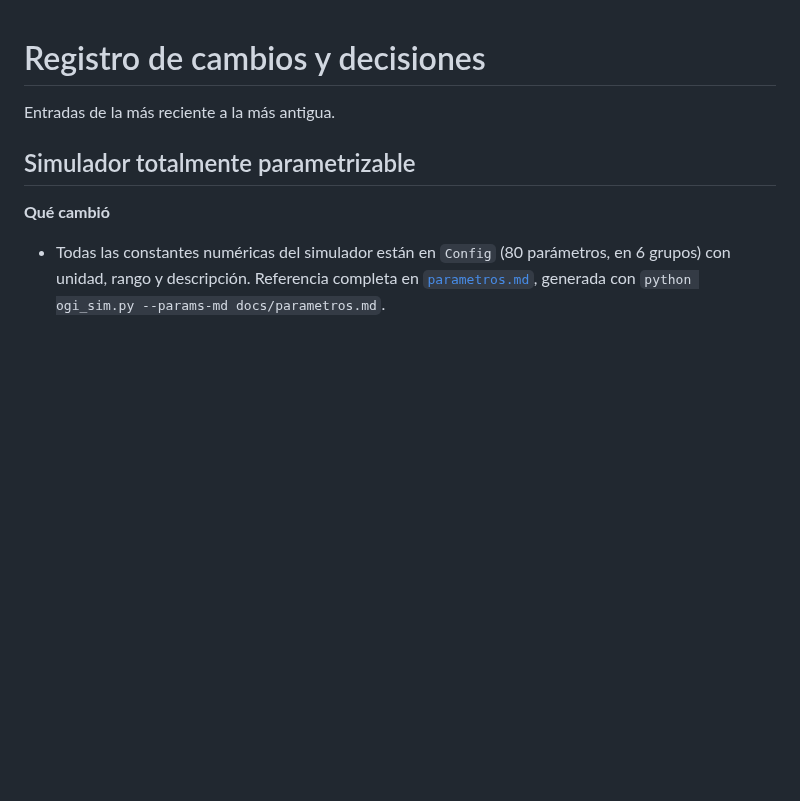
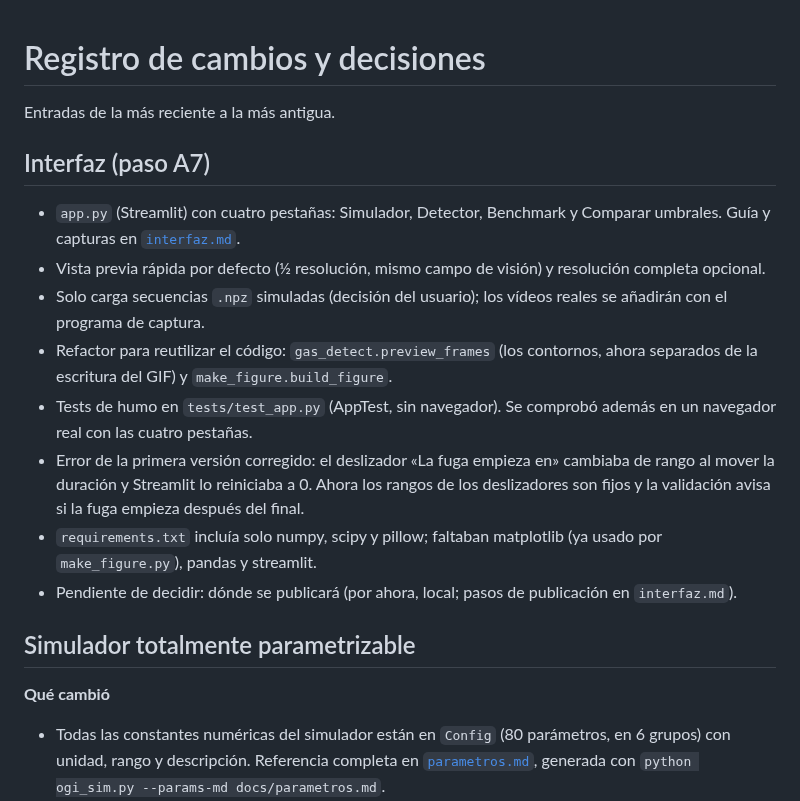
Before and after one commit to eneko1982/Segmentador_gases, a Markdown page: docs/registro.md, the part around the change. Drawn GitHub-style; blank space fills up the shorter version.

```diff
--- a/docs/registro.md
+++ b/docs/registro.md
@@ -1,6 +1,17 @@
 # Registro de cambios y decisiones
 
 Entradas de la más reciente a la más antigua.
+
+## Interfaz (paso A7)
+
+- `app.py` (Streamlit) con cuatro pestañas: Simulador, Detector, Benchmark y Comparar umbrales. Guía y capturas en [`interfaz.md`](interfaz.md).
+- Vista previa rápida por defecto (½ resolución, mismo campo de visión) y resolución completa opcional.
+- Solo carga secuencias `.npz` simuladas (decisión del usuario); los vídeos reales se añadirán con el programa de captura.
+- Refactor para reutilizar el código: `gas_detect.preview_frames` (los contornos, ahora separados de la escritura del GIF) y `make_figure.build_figure`.
+- Tests de humo en `tests/test_app.py` (AppTest, sin navegador). Se comprobó además en un navegador real con las cuatro pestañas.
+- Error de la primera versión corregido: el deslizador «La fuga empieza en» cambiaba de rango al mover la duración y Streamlit lo reiniciaba a 0. Ahora los rangos de los deslizadores son fijos y la validación avisa si la fuga empieza después del final.
+- `requirements.txt` incluía solo numpy, scipy y pillow; faltaban matplotlib (ya usado por `make_figure.py`), pandas y streamlit.
+- Pendiente de decidir: dónde se publicará (por ahora, local; pasos de publicación en `interfaz.md`).
 
 ## Simulador totalmente parametrizable
 
```
Also changed, not shown: README.md (+10 -1 lines), docs/hoja_de_ruta.md (+1 -1 lines), docs/interfaz.md (added, +48 -0 lines), docs/figures/app_benchmark.png (added), docs/figures/app_comparar.png (added), docs/figures/app_detector.png (added), docs/figures/app_simulador.png (added), 6 other files.
